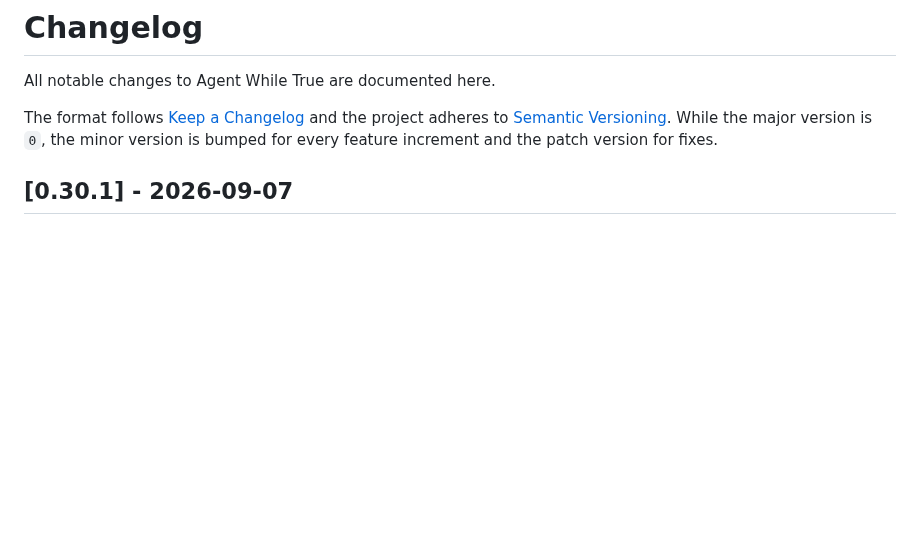
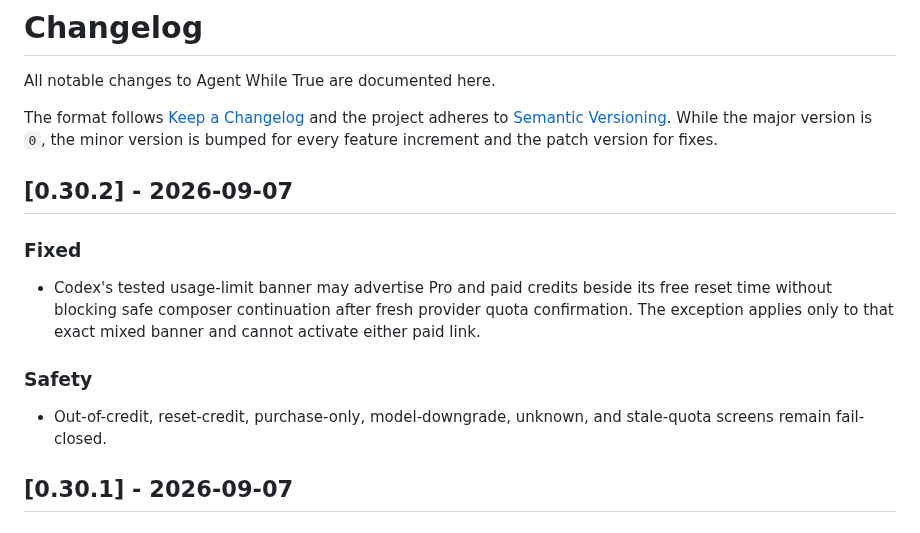
Before and after one commit to marcelpetrick/AgentWhileTrue, a Markdown page: CHANGELOG.md, the part around the change. Drawn GitHub-style; blank space fills up the shorter version.

```diff
--- a/CHANGELOG.md
+++ b/CHANGELOG.md
@@ -6,6 +6,20 @@ The format follows [Keep a Changelog](https://keepachangelog.com/en/1.1.0/) and
 the project adheres to [Semantic Versioning](https://semver.org/spec/v2.0.0.html).
 While the major version is `0`, the minor version is bumped for every feature
 increment and the patch version for fixes.
+
+## [0.30.2] - 2026-09-07
+
+### Fixed
+
+- Codex's tested usage-limit banner may advertise Pro and paid credits beside
+  its free reset time without blocking safe composer continuation after fresh
+  provider quota confirmation. The exception applies only to that exact mixed
+  banner and cannot activate either paid link.
+
+### Safety
+
+- Out-of-credit, reset-credit, purchase-only, model-downgrade, unknown, and
+  stale-quota screens remain fail-closed.
 
 ## [0.30.1] - 2026-09-07
 
```
Also changed, not shown: PLAN.md (+2 -0 lines), README.md (+7 -0 lines), media/agentWhileTrue_notWorking.png (added), 5 other files.
